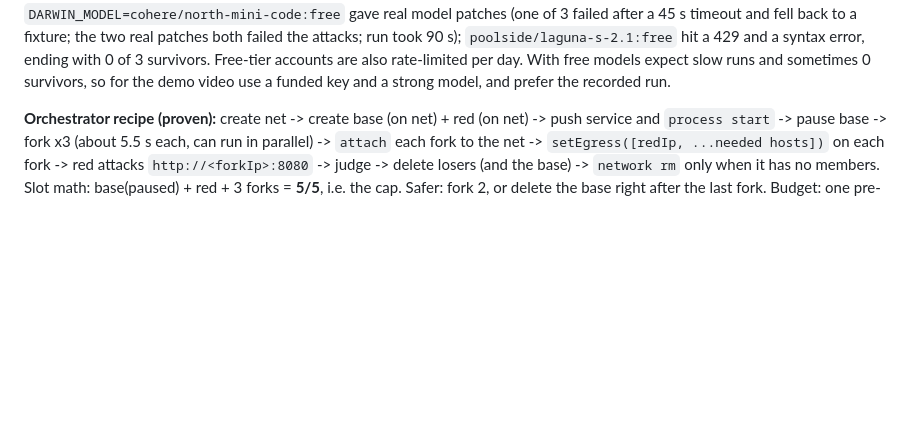
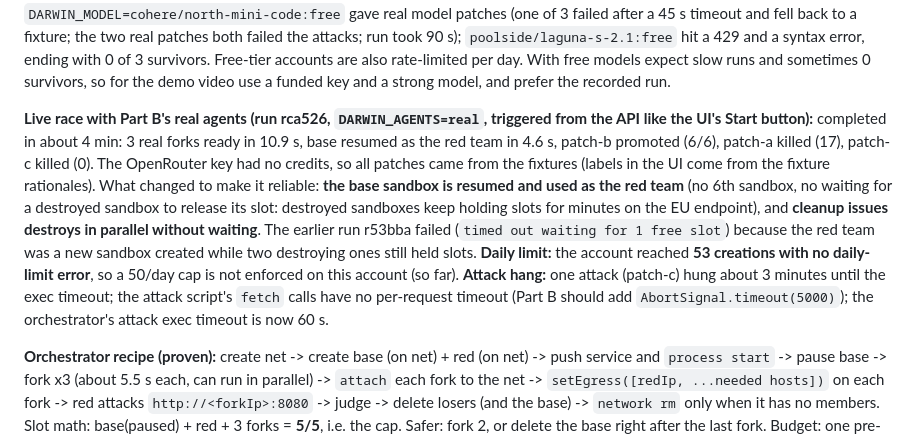
Before and after one commit to dakshcodez/darwin, a Markdown page: CLAUDE.md, the part around the change. Drawn GitHub-style; blank space fills up the shorter version.

Commit message:
Document the first full live race with real agents and the base-as-red-team change

```diff
--- a/CLAUDE.md
+++ b/CLAUDE.md
@@ -137,6 +137,8 @@ Everyone must use **`https://api-eu.sb.createos.sh`** for the sandbox API (the d
 **Part B merged into main (commit 42e22a5)** after a clean trial merge: typecheck passes, `npm run check:agents` works on the real `/service` (the race now picks `/service` automatically over the placeholder), and the offline loop gives 1 survivor of 3.
 
 **LLM access (the open problem):** the Stripe-Projects OpenRouter key is a **free-tier key with no credits**: paid models return `402 Insufficient credits`, so the default `anthropic/claude-haiku-4.5` fails and every patch falls back to the fixtures. Upgrading through `stripe projects upgrade openrouter` needs a paid-tier country (India is not on the list), so the realistic fix is to **buy credits directly at https://openrouter.ai/settings/credits** (a few dollars is plenty). Until then, free models work but are weak and flaky: `DARWIN_MODEL=cohere/north-mini-code:free` gave real model patches (one of 3 failed after a 45 s timeout and fell back to a fixture; the two real patches both failed the attacks; run took 90 s); `poolside/laguna-s-2.1:free` hit a 429 and a syntax error, ending with 0 of 3 survivors. Free-tier accounts are also rate-limited per day. With free models expect slow runs and sometimes 0 survivors, so for the demo video use a funded key and a strong model, and prefer the recorded run.
+
+**Live race with Part B's real agents (run rca526, `DARWIN_AGENTS=real`, triggered from the API like the UI's Start button):** completed in about 4 min: 3 real forks ready in 10.9 s, base resumed as the red team in 4.6 s, patch-b promoted (6/6), patch-a killed (17), patch-c killed (0). The OpenRouter key had no credits, so all patches came from the fixtures (labels in the UI come from the fixture rationales). What changed to make it reliable: **the base sandbox is resumed and used as the red team** (no 6th sandbox, no waiting for a destroyed sandbox to release its slot: destroyed sandboxes keep holding slots for minutes on the EU endpoint), and **cleanup issues destroys in parallel without waiting**. The earlier run r53bba failed (`timed out waiting for 1 free slot`) because the red team was a new sandbox created while two destroying ones still held slots. **Daily limit:** the account reached **53 creations with no daily-limit error**, so a 50/day cap is not enforced on this account (so far). **Attack hang:** one attack (patch-c) hung about 3 minutes until the exec timeout; the attack script's `fetch` calls have no per-request timeout (Part B should add `AbortSignal.timeout(5000)`); the orchestrator's attack exec timeout is now 60 s.
 
 **Orchestrator recipe (proven):** create net -> create base (on net) + red (on net) -> push service and `process start` -> pause base -> fork x3 (about 5.5 s each, can run in parallel) -> `attach` each fork to the net -> `setEgress([redIp, ...needed hosts])` on each fork -> red attacks `http://<forkIp>:8080` -> judge -> delete losers (and the base) -> `network rm` only when it has no members.
 Slot math: base(paused) + red + 3 forks = **5/5**, i.e. the cap. Safer: fork 2, or delete the base right after the last fork. Budget: one pre-kickoff test used about 5 creations.
```
